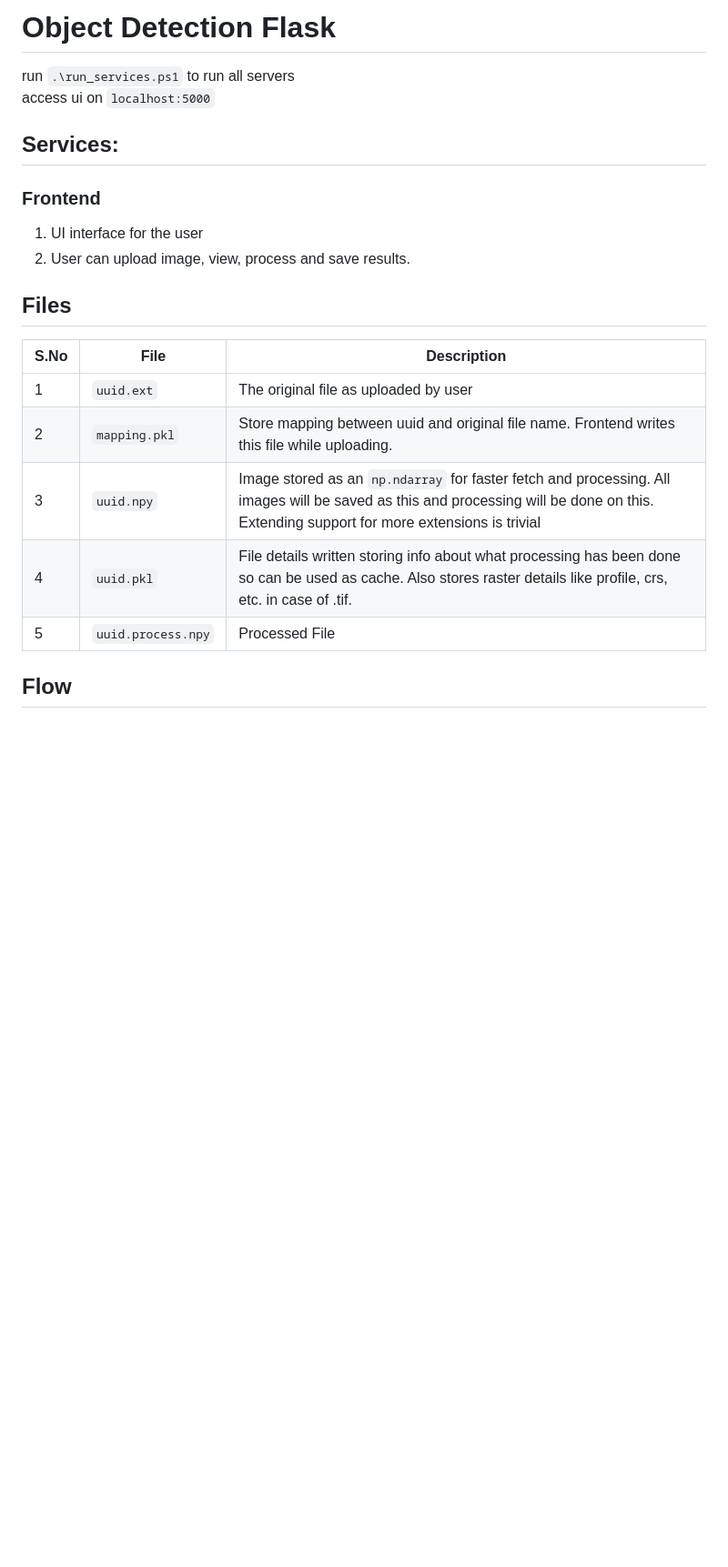
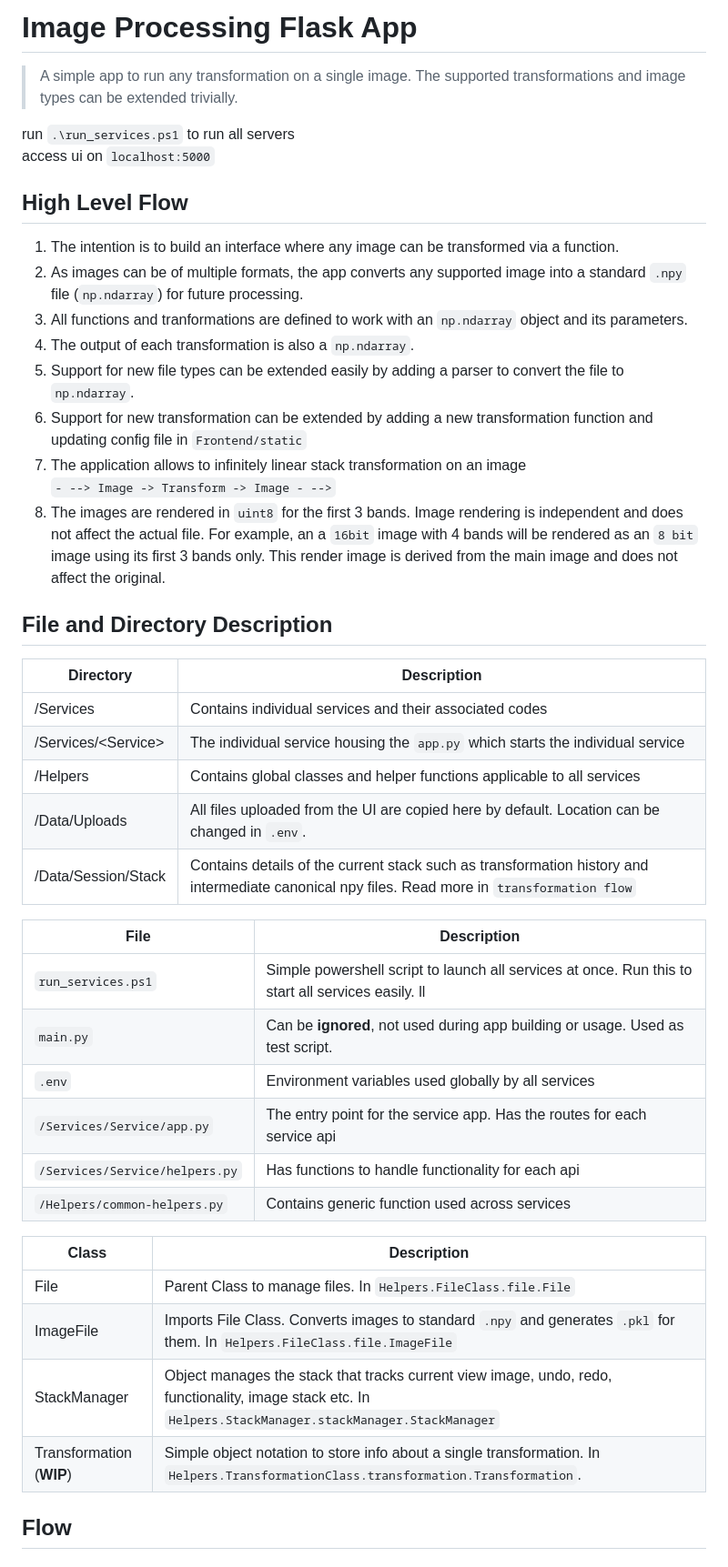
Before and after one commit to TanmayAzista/Image-Processing-Flask-App, a Markdown page: README.md, the part around the change printed below. Shown: that part at 91% size. GitHub-like rendering; blank space fills up the shorter version.

Commit message:
Added details for files and flows.

````diff
--- a/README.md
+++ b/README.md
@@ -1,22 +1,48 @@
-# Object Detection Flask
+# Image Processing Flask App
+
+> A simple app to run any transformation on a single image. The supported transformations and image types can be extended trivially.
 
 run `.\run_services.ps1` to run all servers
 access ui on `localhost:5000`
 
-## Services:
-### Frontend
-1. UI interface for the user
-2. User can upload image, view, process and save results.
+## High Level Flow
+1. The intention is to build an interface where any image can be transformed via a function.
+2. As images can be of multiple formats, the app converts any supported image into a standard `.npy` file (`np.ndarray`) for future processing.
+3. All functions and tranformations are defined to work with an `np.ndarray` object and its parameters.
+4. The output of each transformation is also a `np.ndarray`.
+5. Support for new file types can be extended easily by adding a parser to convert the file to `np.ndarray`.
+6. Support for new transformation can be extended by adding a new transformation function and updating config file in `Frontend/static`
+7. The application allows to infinitely linear stack transformation on an image
+```- --> Image -> Transform -> Image - -->```
+8. The images are rendered in `uint8` for the first 3 bands. Image rendering is independent and does not affect the actual file. For example, an a `16bit` image with 4 bands will be rendered as an `8 bit` image using its first 3 bands only. This render image is derived from the main image and does not affect the original.
+
+## File and Directory Description
+
+| Directory | Description |
+| - | - |
+| /Services | Contains individual services and their associated codes |
+| /Services/\<Service> | The individual service housing the `app.py` which starts the individual service
+| /Helpers | Contains global classes and helper functions applicable to all services |
+| /Data/Uploads | All files uploaded from the UI are copied here by default. Location can be changed in `.env`.
+| /Data/Session/Stack | Contains details of the current stack such as transformation history and intermediate canonical npy files. Read more in `transformation flow`
+
+| File | Description |
+| - | - |
+| `run_services.ps1` | Simple powershell script to launch all services at once. Run this to start all services easily. ll|
+| `main.py` | Can be **ignored**, not used during app building or usage. Used as test script. |
+| `.env` | Environment variables used globally by all services |
+| `/Services/Service/app.py` | The entry point for the service app. Has the routes for each service api |
+| `/Services/Service/helpers.py` | Has functions to handle functionality for each api |
+| `/Helpers/common-helpers.py` | Contains generic function used across services |
 
 
-## Files
-| S.No | File | Description |
-| - | - | - |
-| 1 | `uuid.ext` | The original file as uploaded by user|
-| 2 | `mapping.pkl` |Store mapping between uuid and original file name. Frontend writes this file while uploading.|
-| 3 | `uuid.npy` | Image stored as an `np.ndarray` for faster fetch and processing. All images will be saved as this and processing will be done on this. Extending support for more extensions is trivial |
-| 4 | `uuid.pkl` | File details written storing info about what processing has been done so can be used as cache. Also stores raster details like profile, crs, etc. in case of .tif. |
-| 5 | `uuid.process.npy` | Processed File |
+| Class | Description |
+| - | - |
+| File | Parent Class to manage files. In `Helpers.FileClass.file.File` |
+| ImageFile | Imports File Class. Converts images to standard `.npy` and generates `.pkl` for them. In `Helpers.FileClass.file.ImageFile` |
+| StackManager | Object manages the stack that tracks current view image, undo, redo, functionality, image stack etc. In `Helpers.StackManager.stackManager.StackManager` |
+| Transformation (__WIP__) | Simple object notation to store info about a single transformation. In `Helpers.TransformationClass.transformation.Transformation`.  |
+
 
 
 ## Flow
````
Also changed, not shown: other parts of README.md (+44 -6 lines).
